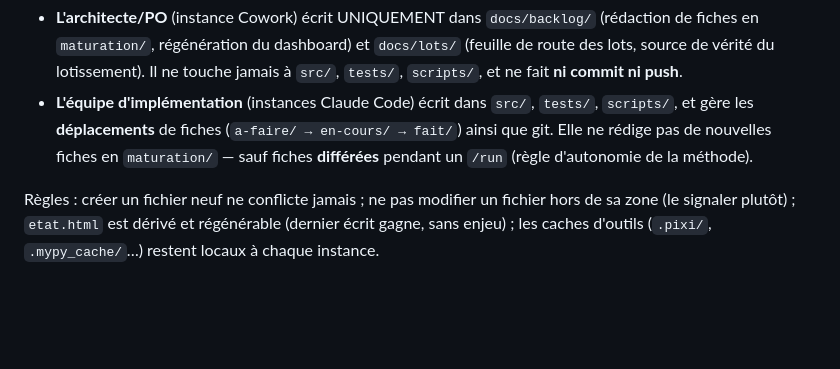
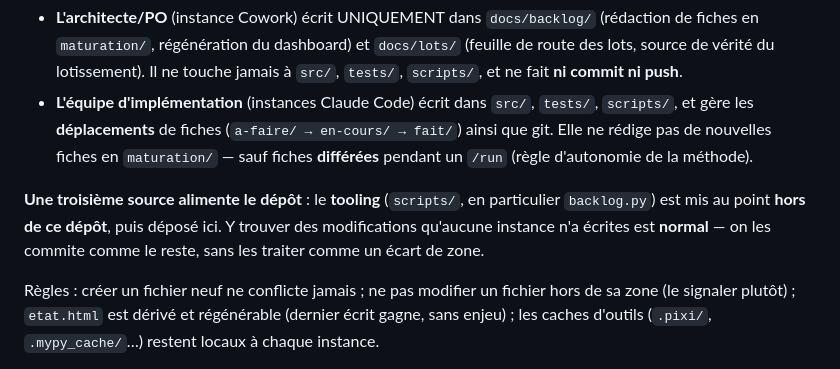
Before and after one commit to peugene/tiny-wae, a Markdown page: CLAUDE.md, the part around the change. Drawn GitHub-style; blank space fills up the shorter version.

Commit message:
CLAUDE.md : acter que le tooling scripts/ vient d'hors dépôt
backlog.py est mis au point ailleurs puis déposé ici. Sans cette note, la
règle « ne pas modifier un fichier hors de sa zone » fait passer ces
changements pour un écart, et chaque instance rejoue l'alerte.

Co-Authored-By: Claude Opus 5 (1M context) <noreply@anthropic.com>

```diff
--- a/CLAUDE.md
+++ b/CLAUDE.md
@@ -16,6 +16,11 @@ Deux types d'instances Claude travaillent sur ce dépôt **en parallèle** :
   `scripts/`, et gère les **déplacements** de fiches (`a-faire/ → en-cours/ → fait/`) ainsi
   que git. Elle ne rédige pas de nouvelles fiches en `maturation/` — sauf fiches **différées**
   pendant un `/run` (règle d'autonomie de la méthode).
+
+**Une troisième source alimente le dépôt** : le **tooling** (`scripts/`, en particulier
+`backlog.py`) est mis au point **hors de ce dépôt**, puis déposé ici. Y trouver des
+modifications qu'aucune instance n'a écrites est **normal** — on les commite comme le
+reste, sans les traiter comme un écart de zone.
 
 Règles : créer un fichier neuf ne conflicte jamais ; ne pas modifier un fichier hors de sa
 zone (le signaler plutôt) ; `etat.html` est dérivé et régénérable (dernier écrit gagne, sans
```
